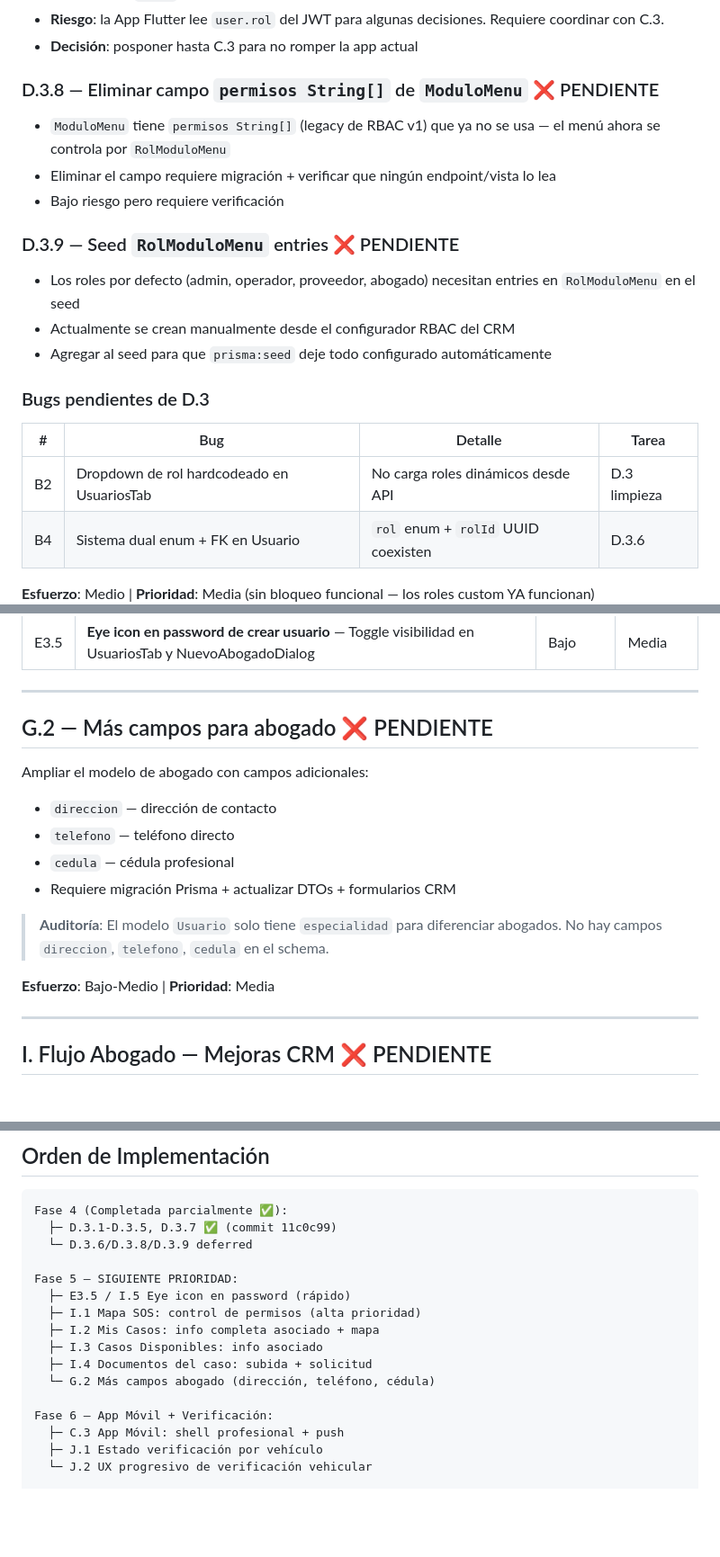
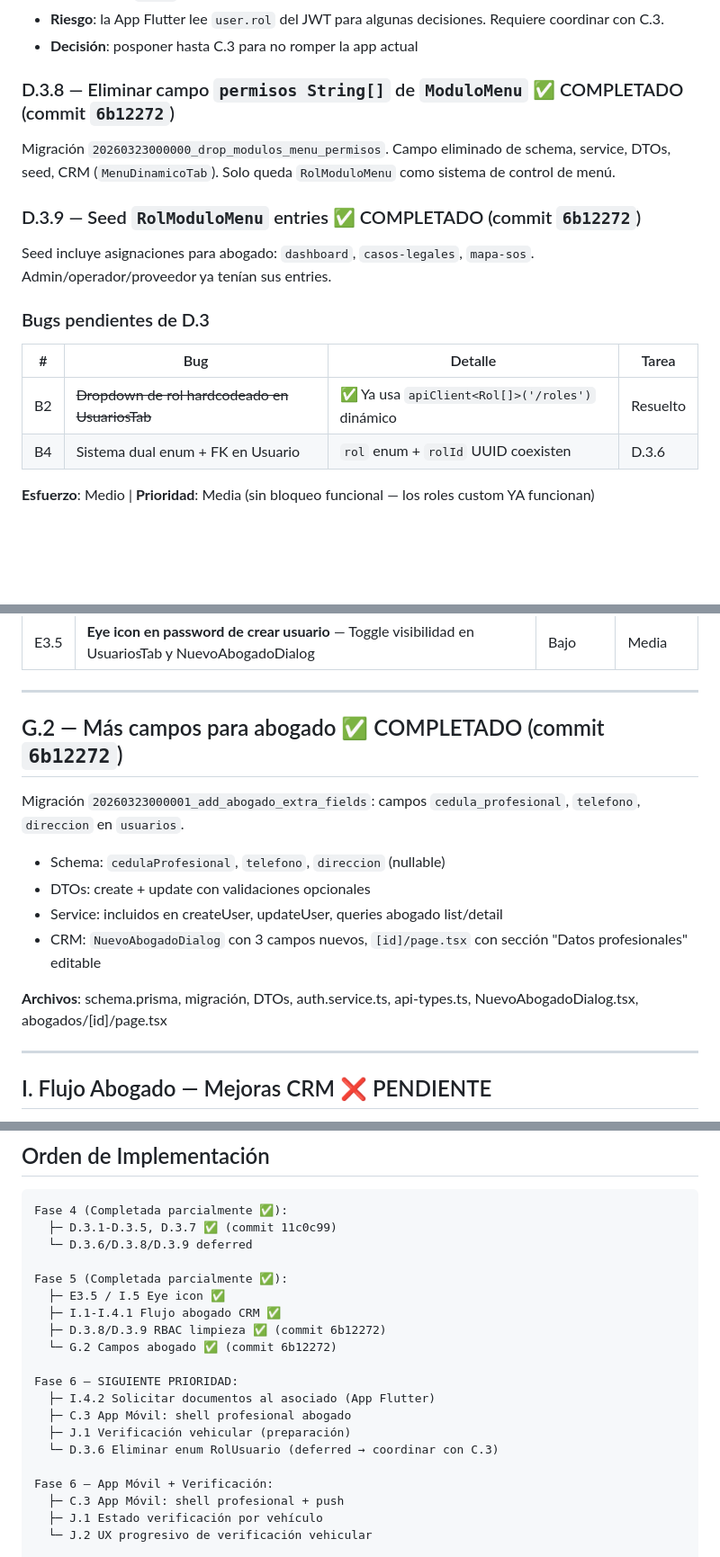
Before and after one commit to CB-Luna/core_associates_mono, a Markdown page: .github/PENDIENTES.md, 3 parts joined by grey strips. Shown at 90% size. Rendered like a GitHub page; blank space fills up the shorter version.

Commit message:
docs: actualizar PENDIENTES.md — D.3.8, D.3.9, B2, G.2 completados

```diff
--- a/.github/PENDIENTES.md
+++ b/.github/PENDIENTES.md
@@ -104,23 +104,19 @@ features/profesional/
 - **Riesgo**: la App Flutter lee `user.rol` del JWT para algunas decisiones. Requiere coordinar con C.3.
 - **Decisión**: posponer hasta C.3 para no romper la app actual
 
-### D.3.8 — Eliminar campo `permisos String[]` de `ModuloMenu` ❌ PENDIENTE
+### D.3.8 — Eliminar campo `permisos String[]` de `ModuloMenu` ✅ COMPLETADO (commit `6b12272`)
 
-- `ModuloMenu` tiene `permisos String[]` (legacy de RBAC v1) que ya no se usa — el menú ahora se controla por `RolModuloMenu`
-- Eliminar el campo requiere migración + verificar que ningún endpoint/vista lo lea
-- Bajo riesgo pero requiere verificación
+Migración `20260323000000_drop_modulos_menu_permisos`. Campo eliminado de schema, service, DTOs, seed, CRM (`MenuDinamicoTab`). Solo queda `RolModuloMenu` como sistema de control de menú.
 
-### D.3.9 — Seed `RolModuloMenu` entries ❌ PENDIENTE
+### D.3.9 — Seed `RolModuloMenu` entries ✅ COMPLETADO (commit `6b12272`)
 
-- Los roles por defecto (admin, operador, proveedor, abogado) necesitan entries en `RolModuloMenu` en el seed
-- Actualmente se crean manualmente desde el configurador RBAC del CRM
-- Agregar al seed para que `prisma:seed` deje todo configurado automáticamente
+Seed incluye asignaciones para abogado: `dashboard`, `casos-legales`, `mapa-sos`. Admin/operador/proveedor ya tenían sus entries.
 
 ### Bugs pendientes de D.3
 
 | # | Bug | Detalle | Tarea |
 |---|-----|---------|-------|
-| B2 | Dropdown de rol hardcodeado en UsuariosTab | No carga roles dinámicos desde API | D.3 limpieza |
+| B2 | ~~Dropdown de rol hardcodeado en UsuariosTab~~ | ✅ Ya usa `apiClient<Rol[]>('/roles')` dinámico | Resuelto |
 | B4 | Sistema dual enum + FK en Usuario | `rol` enum + `rolId` UUID coexisten | D.3.6 |
 
 **Esfuerzo**: Medio | **Prioridad**: Media (sin bloqueo funcional — los roles custom YA funcionan)
@@ -149,17 +145,15 @@ features/profesional/
 
 ---
 
-## G.2 — Más campos para abogado ❌ PENDIENTE
+## G.2 — Más campos para abogado ✅ COMPLETADO (commit `6b12272`)
 
-Ampliar el modelo de abogado con campos adicionales:
-- `direccion` — dirección de contacto
-- `telefono` — teléfono directo
-- `cedula` — cédula profesional
-- Requiere migración Prisma + actualizar DTOs + formularios CRM
+Migración `20260323000001_add_abogado_extra_fields`: campos `cedula_profesional`, `telefono`, `direccion` en `usuarios`.
+- Schema: `cedulaProfesional`, `telefono`, `direccion` (nullable)
+- DTOs: create + update con validaciones opcionales
+- Service: incluidos en createUser, updateUser, queries abogado list/detail
+- CRM: `NuevoAbogadoDialog` con 3 campos nuevos, `[id]/page.tsx` con sección "Datos profesionales" editable
 
-> **Auditoría**: El modelo `Usuario` solo tiene `especialidad` para diferenciar abogados. No hay campos `direccion`, `telefono`, `cedula` en el schema.
-
-**Esfuerzo**: Bajo-Medio | **Prioridad**: Media
+**Archivos**: schema.prisma, migración, DTOs, auth.service.ts, api-types.ts, NuevoAbogadoDialog.tsx, abogados/[id]/page.tsx
 
 ---
 
@@ -250,13 +244,17 @@ Fase 4 (Completada parcialmente ✅):
   ├─ D.3.1-D.3.5, D.3.7 ✅ (commit 11c0c99)
   └─ D.3.6/D.3.8/D.3.9 deferred
 
-Fase 5 — SIGUIENTE PRIORIDAD:
-  ├─ E3.5 / I.5 Eye icon en password (rápido)
-  ├─ I.1 Mapa SOS: control de permisos (alta prioridad)
-  ├─ I.2 Mis Casos: info completa asociado + mapa
-  ├─ I.3 Casos Disponibles: info asociado
-  ├─ I.4 Documentos del caso: subida + solicitud
-  └─ G.2 Más campos abogado (dirección, teléfono, cédula)
+Fase 5 (Completada parcialmente ✅):
+  ├─ E3.5 / I.5 Eye icon ✅
+  ├─ I.1-I.4.1 Flujo abogado CRM ✅
+  ├─ D.3.8/D.3.9 RBAC limpieza ✅ (commit 6b12272)
+  └─ G.2 Campos abogado ✅ (commit 6b12272)
+
+Fase 6 — SIGUIENTE PRIORIDAD:
+  ├─ I.4.2 Solicitar documentos al asociado (App Flutter)
+  ├─ C.3 App Móvil: shell profesional abogado
+  ├─ J.1 Verificación vehicular (preparación)
+  └─ D.3.6 Eliminar enum RolUsuario (deferred → coordinar con C.3)
 
 Fase 6 — App Móvil + Verificación:
   ├─ C.3 App Móvil: shell profesional + push
```
Also changed, not shown: other parts of .github/PENDIENTES.md (+5 -5 lines).
